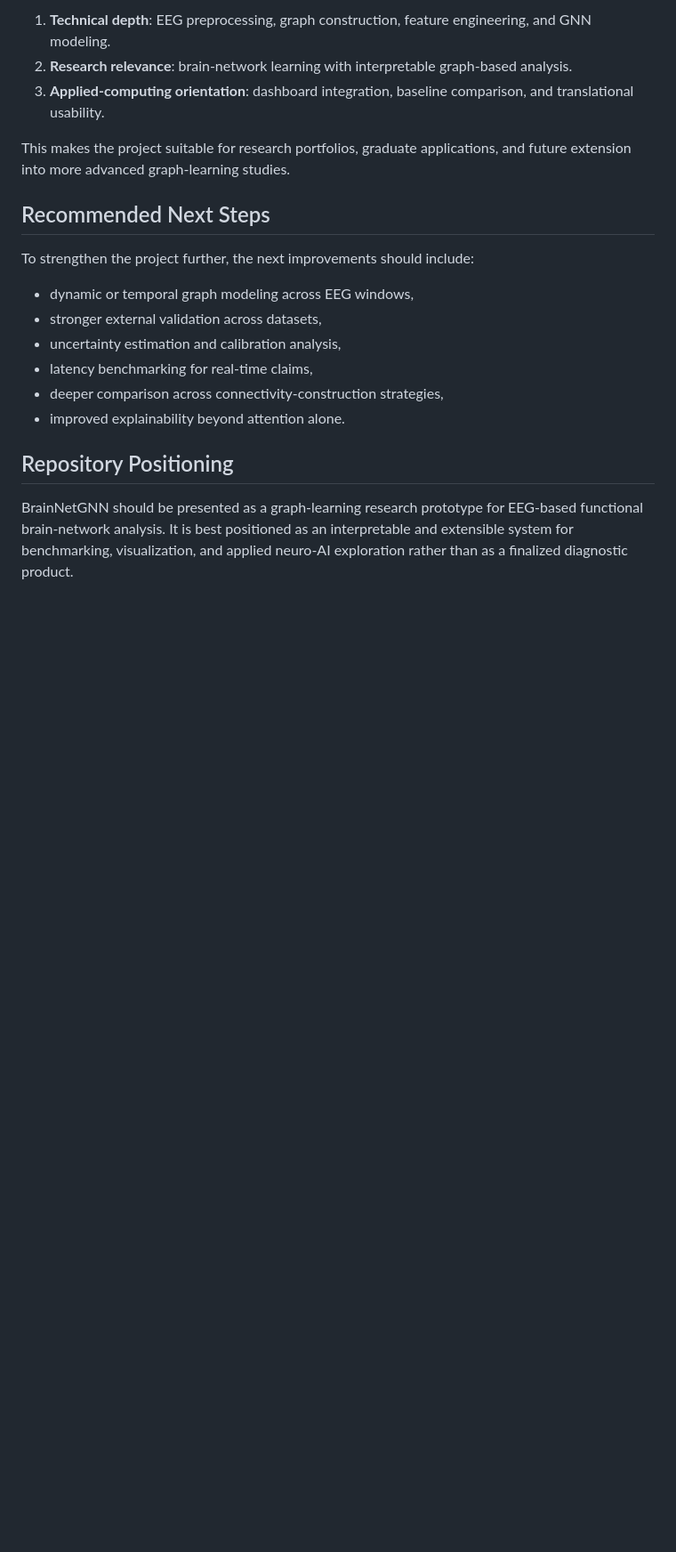
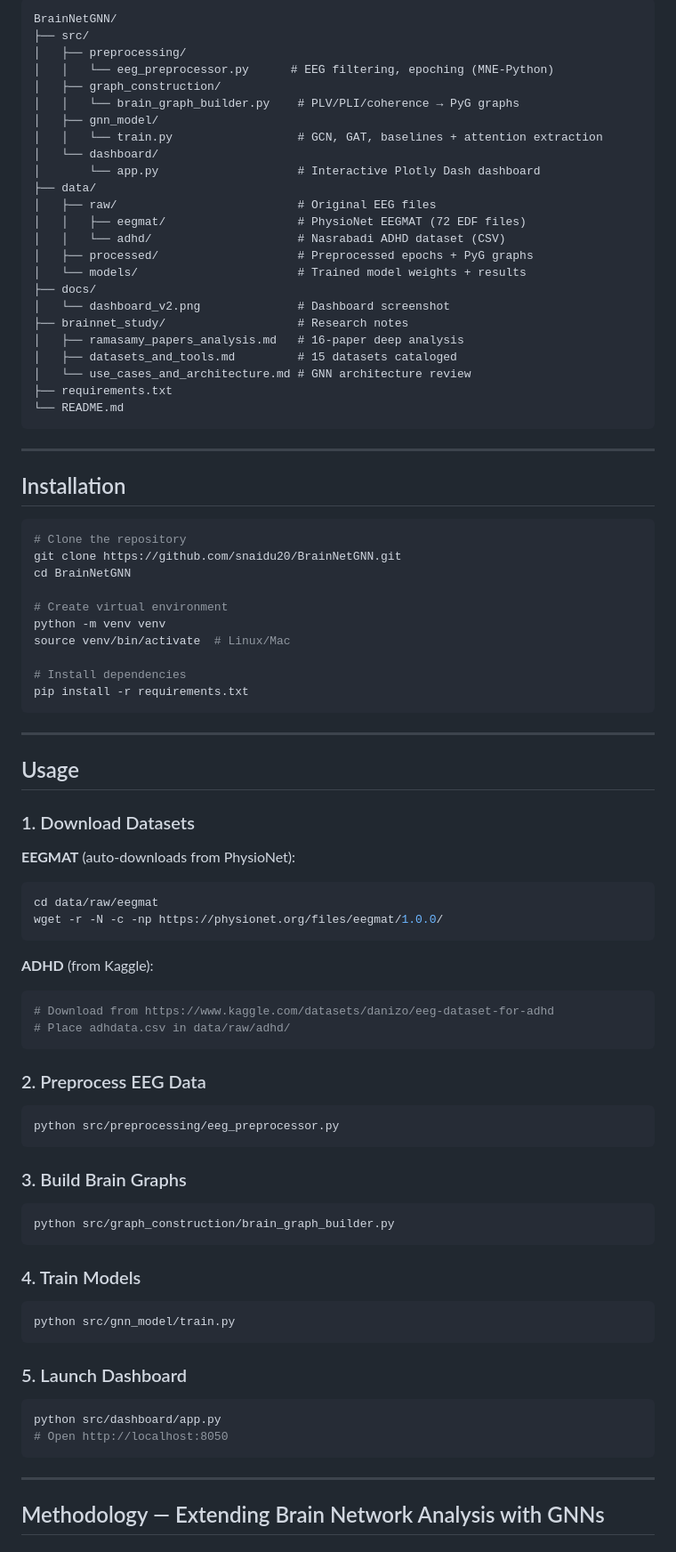
Before and after one commit to snaidu20/BrainNet_GNN, a Markdown page: BrainNetGNN/README.md, the part around one of its changes. Shown at 89% size. GitHub-like rendering; blank space fills up the shorter version.

Commit message:
Restore README to original version

````diff
--- a/BrainNetGNN/README.md
+++ b/BrainNetGNN/README.md
@@ -89,21 +120,92 @@ The main value of BrainNetGNN lies in the combination of three strengths:
 
-1. **Technical depth**: EEG preprocessing, graph construction, feature engineering, and GNN modeling.
-2. **Research relevance**: brain-network learning with interpretable graph-based analysis.
-3. **Applied-computing orientation**: dashboard integration, baseline comparison, and translational usability.
+```
+BrainNetGNN/
+├── src/
+│   ├── preprocessing/
+│   │   └── eeg_preprocessor.py      # EEG filtering, epoching (MNE-Python)
+│   ├── graph_construction/
+│   │   └── brain_graph_builder.py    # PLV/PLI/coherence → PyG graphs
+│   ├── gnn_model/
+│   │   └── train.py                  # GCN, GAT, baselines + attention extraction
+│   └── dashboard/
+│       └── app.py                    # Interactive Plotly Dash dashboard
+├── data/
+│   ├── raw/                          # Original EEG files
+│   │   ├── eegmat/                   # PhysioNet EEGMAT (72 EDF files)
+│   │   └── adhd/                     # Nasrabadi ADHD dataset (CSV)
+│   ├── processed/                    # Preprocessed epochs + PyG graphs
+│   └── models/                       # Trained model weights + results
+├── docs/
+│   └── dashboard_v2.png              # Dashboard screenshot
+├── brainnet_study/                   # Research notes
+│   ├── ramasamy_papers_analysis.md   # 16-paper deep analysis
+│   ├── datasets_and_tools.md         # 15 datasets cataloged
+│   └── use_cases_and_architecture.md # GNN architecture review
+├── requirements.txt
+└── README.md
+```
 
-This makes the project suitable for research portfolios, graduate applications, and future extension into more advanced graph-learning studies.
+---
 
-## Recommended Next Steps
+## Installation
 
-To strengthen the project further, the next improvements should include:
+```bash
+# Clone the repository
+git clone https://github.com/snaidu20/BrainNetGNN.git
+cd BrainNetGNN
 
-- dynamic or temporal graph modeling across EEG windows,
-- stronger external validation across datasets,
-- uncertainty estimation and calibration analysis,
-- latency benchmarking for real-time claims,
-- deeper comparison across connectivity-construction strategies,
-- improved explainability beyond attention alone.
+# Create virtual environment
+python -m venv venv
+source venv/bin/activate  # Linux/Mac
 
-## Repository Positioning
+# Install dependencies
+pip install -r requirements.txt
+```
 
-BrainNetGNN should be presented as a graph-learning research prototype for EEG-based functional brain-network analysis. It is best positioned as an interpretable and extensible system for benchmarking, visualization, and applied neuro-AI exploration rather than as a finalized diagnostic product.
+---
+
+## Usage
+
+### 1. Download Datasets
+
+**EEGMAT** (auto-downloads from PhysioNet):
+```bash
+cd data/raw/eegmat
+wget -r -N -c -np https://physionet.org/files/eegmat/1.0.0/
+```
+
+**ADHD** (from Kaggle):
+```bash
+# Download from https://www.kaggle.com/datasets/danizo/eeg-dataset-for-adhd
+# Place adhdata.csv in data/raw/adhd/
+```
+
+### 2. Preprocess EEG Data
+
+```bash
+python src/preprocessing/eeg_preprocessor.py
+```
+
+### 3. Build Brain Graphs
+
+```bash
+python src/graph_construction/brain_graph_builder.py
+```
+
+### 4. Train Models
+
+```bash
+python src/gnn_model/train.py
+```
+
+### 5. Launch Dashboard
+
+```bash
+python src/dashboard/app.py
+# Open http://localhost:8050
+```
+
+---
+
+## Methodology — Extending Brain Network Analysis with GNNs
+
````
Also changed, not shown: other parts of BrainNetGNN/README.md (+152 -57 lines).
